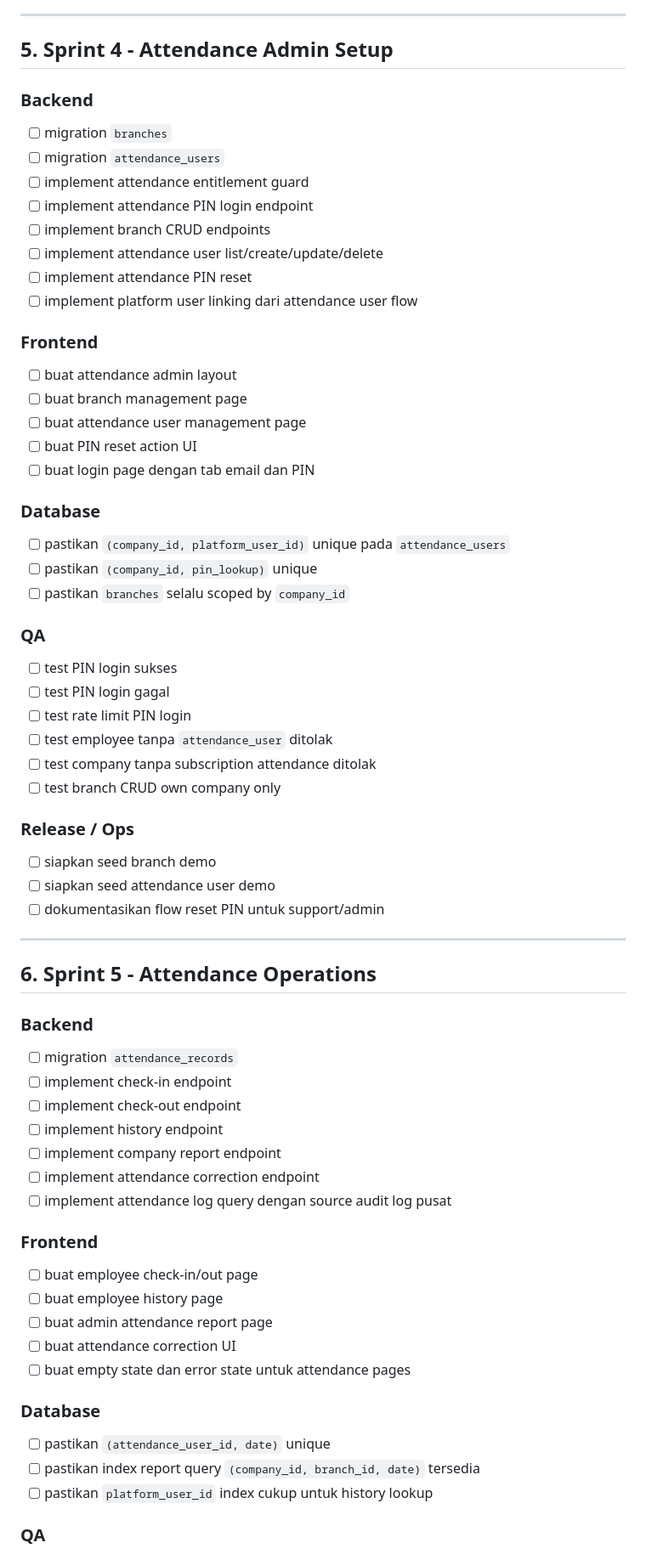
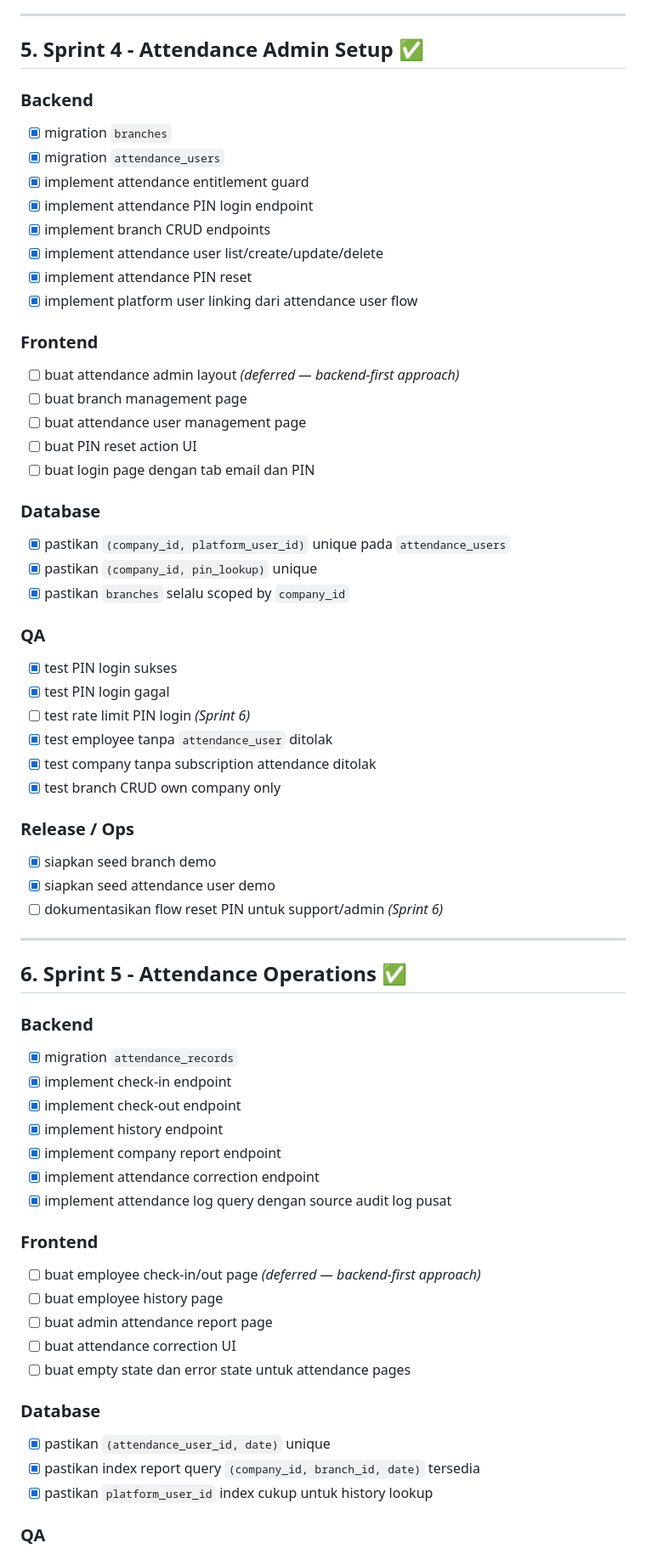
Before and after one commit to taufiqriza/corextor-platform, a Markdown page: doc/sprint_checklists.md, the part around one of its changes. Shown at 85% size. GitHub-like rendering.

```diff
--- a/doc/sprint_checklists.md
+++ b/doc/sprint_checklists.md
@@ -162,22 +162,22 @@
 
 ---
 
-## 5. Sprint 4 - Attendance Admin Setup
+## 5. Sprint 4 - Attendance Admin Setup ✅
 
 ### Backend
 
-- [ ] migration `branches`
-- [ ] migration `attendance_users`
-- [ ] implement attendance entitlement guard
-- [ ] implement attendance PIN login endpoint
-- [ ] implement branch CRUD endpoints
-- [ ] implement attendance user list/create/update/delete
-- [ ] implement attendance PIN reset
-- [ ] implement platform user linking dari attendance user flow
+- [x] migration `branches`
+- [x] migration `attendance_users`
+- [x] implement attendance entitlement guard
+- [x] implement attendance PIN login endpoint
+- [x] implement branch CRUD endpoints
+- [x] implement attendance user list/create/update/delete
+- [x] implement attendance PIN reset
+- [x] implement platform user linking dari attendance user flow
 
 ### Frontend
 
-- [ ] buat attendance admin layout
+- [ ] buat attendance admin layout _(deferred — backend-first approach)_
 - [ ] buat branch management page
 - [ ] buat attendance user management page
 - [ ] buat PIN reset action UI
@@ -185,42 +185,42 @@
 
 ### Database
 
-- [ ] pastikan `(company_id, platform_user_id)` unique pada `attendance_users`
-- [ ] pastikan `(company_id, pin_lookup)` unique
-- [ ] pastikan `branches` selalu scoped by `company_id`
+- [x] pastikan `(company_id, platform_user_id)` unique pada `attendance_users`
+- [x] pastikan `(company_id, pin_lookup)` unique
+- [x] pastikan `branches` selalu scoped by `company_id`
 
 ### QA
 
-- [ ] test PIN login sukses
-- [ ] test PIN login gagal
-- [ ] test rate limit PIN login
-- [ ] test employee tanpa `attendance_user` ditolak
-- [ ] test company tanpa subscription attendance ditolak
-- [ ] test branch CRUD own company only
+- [x] test PIN login sukses
+- [x] test PIN login gagal
+- [ ] test rate limit PIN login _(Sprint 6)_
+- [x] test employee tanpa `attendance_user` ditolak
+- [x] test company tanpa subscription attendance ditolak
+- [x] test branch CRUD own company only
 
 ### Release / Ops
 
-- [ ] siapkan seed branch demo
-- [ ] siapkan seed attendance user demo
-- [ ] dokumentasikan flow reset PIN untuk support/admin
+- [x] siapkan seed branch demo
+- [x] siapkan seed attendance user demo
+- [ ] dokumentasikan flow reset PIN untuk support/admin _(Sprint 6)_
 
 ---
 
-## 6. Sprint 5 - Attendance Operations
+## 6. Sprint 5 - Attendance Operations ✅
 
 ### Backend
 
-- [ ] migration `attendance_records`
-- [ ] implement check-in endpoint
-- [ ] implement check-out endpoint
-- [ ] implement history endpoint
-- [ ] implement company report endpoint
-- [ ] implement attendance correction endpoint
-- [ ] implement attendance log query dengan source audit log pusat
+- [x] migration `attendance_records`
+- [x] implement check-in endpoint
+- [x] implement check-out endpoint
+- [x] implement history endpoint
+- [x] implement company report endpoint
+- [x] implement attendance correction endpoint
+- [x] implement attendance log query dengan source audit log pusat
 
 ### Frontend
 
-- [ ] buat employee check-in/out page
+- [ ] buat employee check-in/out page _(deferred — backend-first approach)_
 - [ ] buat employee history page
 - [ ] buat admin attendance report page
 - [ ] buat attendance correction UI
@@ -228,9 +228,9 @@
 
 ### Database
 
-- [ ] pastikan `(attendance_user_id, date)` unique
-- [ ] pastikan index report query `(company_id, branch_id, date)` tersedia
-- [ ] pastikan `platform_user_id` index cukup untuk history lookup
+- [x] pastikan `(attendance_user_id, date)` unique
+- [x] pastikan index report query `(company_id, branch_id, date)` tersedia
+- [x] pastikan `platform_user_id` index cukup untuk history lookup
 
 ### QA
 
```
Also changed, not shown: other parts of doc/sprint_checklists.md (+90 -90 lines).
